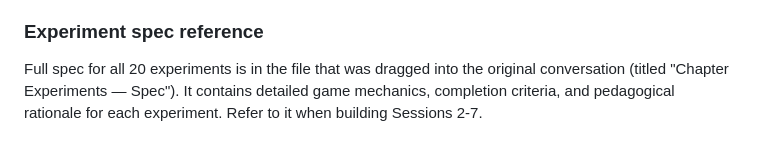
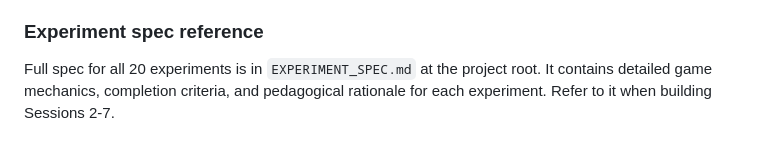
Before and after one commit to teddygcodes/quantumlearning-, a Markdown page: CLAUDE.md, the part around the change. Rendered like a GitHub page.

```diff
--- a/CLAUDE.md
+++ b/CLAUDE.md
@@ -138,4 +138,4 @@ Experiments are NOT quizzes. They must follow these rules:
 When the custom keyboard appears, it sets `--kb-height` CSS var on `:root`. CSS shrinks `.problem-screen` to `height: calc(100dvh - var(--kb-height))` and makes `.problem-left` scrollable with `overflow-y: auto`. After layout reflow (double rAF), `keyboard.js` calls `input.scrollIntoView({ block: 'center', behavior: 'instant' })` to ensure the input field is visible above the keyboard.
 
 ### Experiment spec reference
-Full spec for all 20 experiments is in the file that was dragged into the original conversation (titled "Chapter Experiments — Spec"). It contains detailed game mechanics, completion criteria, and pedagogical rationale for each experiment. Refer to it when building Sessions 2-7.
+Full spec for all 20 experiments is in `EXPERIMENT_SPEC.md` at the project root. It contains detailed game mechanics, completion criteria, and pedagogical rationale for each experiment. Refer to it when building Sessions 2-7.
```
Also changed, not shown: EXPERIMENT_SPEC.md (added, +583 -0 lines).
